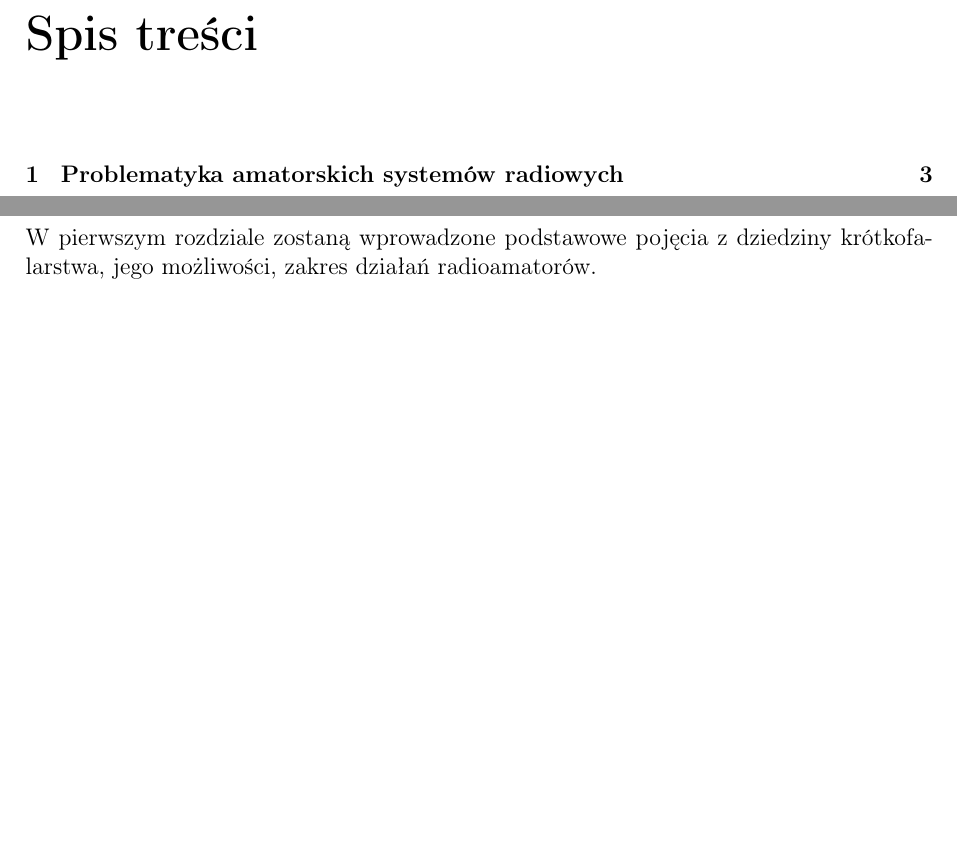
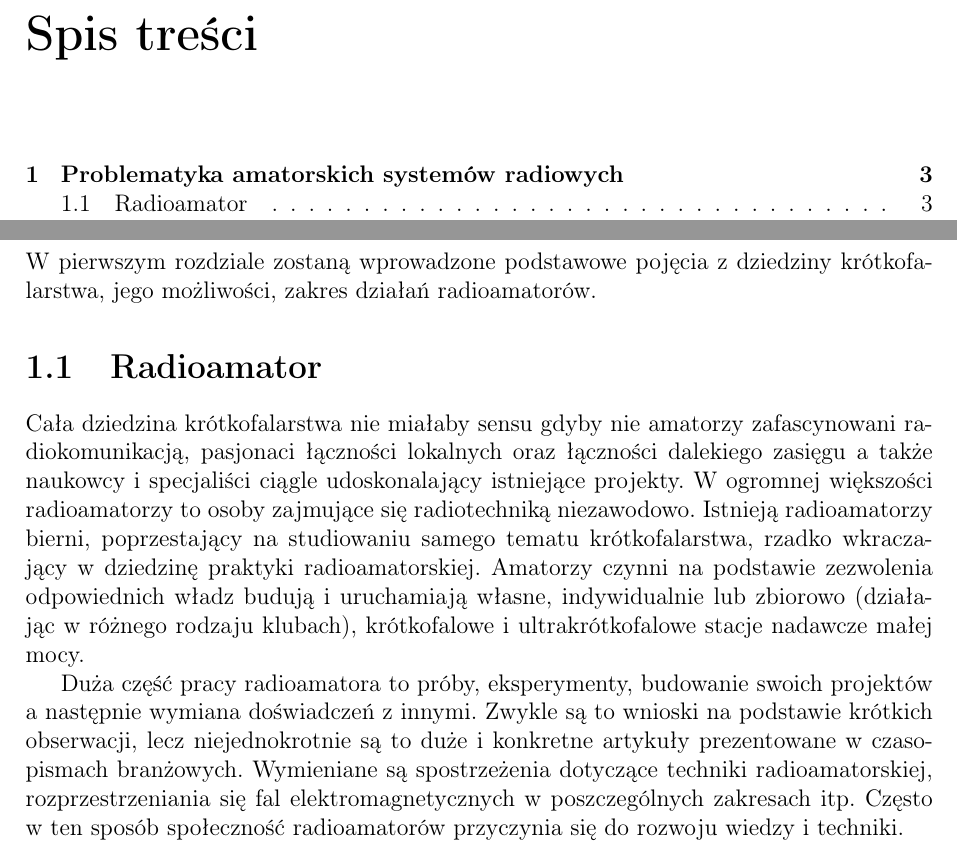
Before and after one commit to szwagier90/DXClusterMaster, a LaTeX thesis (project/essay/Paper.tex): two parts of pages 3 and 5 of 5, joined at a grey line, cut so that both start at the same text, the shorter picture padded with empty space. Compiled offline with LaTeX, dvips and Ghostscript.

Commit message:
Line endings and 'Radioamator' section

```diff
--- a/project/essay/Paper.tex
+++ b/project/essay/Paper.tex
@@ -52,6 +52,11 @@
     \label{sec:teoretical_description}
     W pierwszym rozdziale zostaną wprowadzone podstawowe pojęcia z dziedziny krótkofalarstwa, jego możliwości, zakres działań radioamatorów.
 
+    \section{Radioamator}
+    Cała dziedzina krótkofalarstwa nie miałaby sensu gdyby nie amatorzy zafascynowani radiokomunikacją, pasjonaci łączności lokalnych oraz łączności dalekiego zasięgu a także naukowcy i specjaliści ciągle udoskonalający istniejące projekty. W ogromnej większości radioamatorzy to osoby zajmujące się radiotechniką niezawodowo. Istnieją radioamatorzy bierni, poprzestający na studiowaniu samego tematu krótkofalarstwa, rzadko wkraczający w~dziedzinę praktyki radioamatorskiej. Amatorzy czynni na podstawie zezwolenia odpowiednich władz budują i~uruchamiają własne, indywidualnie lub zbiorowo (działając w~różnego rodzaju klubach), krótkofalowe i~ultrakrótkofalowe stacje nadawcze małej mocy.
+
+    Duża część pracy radioamatora to próby, eksperymenty, budowanie swoich projektów a następnie wymiana doświadczeń z innymi. Zwykle są to wnioski na podstawie krótkich obserwacji, lecz niejednokrotnie są to duże i konkretne artykuły prezentowane w czasopismach branżowych. Wymieniane są spostrzeżenia dotyczące techniki radioamatorskiej, rozprzestrzeniania się fal elektromagnetycznych w~poszczególnych zakresach itp. Często w ten sposób społeczność radioamatorów przyczynia się do rozwoju wiedzy i~techniki.
+
     \nocite{*}
 
 \end{document}
```
